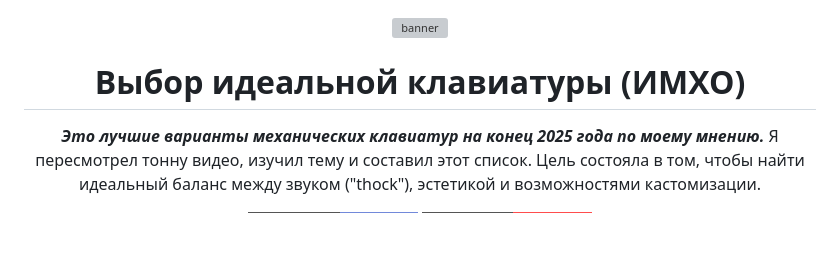
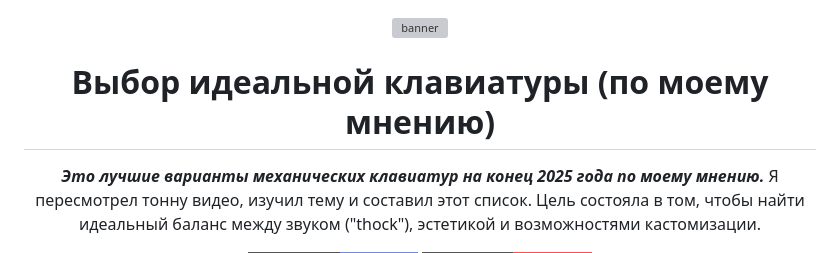
Before and after one commit to 0Pavlov/keyboard-2025, a Markdown page: README.ru.md, the part around the change. Rendered like a GitHub page; badges without logos; blank space fills up the shorter version; grey boxes are pictures that could not be loaded.

```diff
--- a/README.ru.md
+++ b/README.ru.md
@@ -2,7 +2,7 @@
 
 ![banner](https://m.media-amazon.com/images/I/81JlGvyThzL._AC_UF1000,1000_QL80_.jpg)
 
-# Выбор идеальной клавиатуры (ИМХО)
+# Выбор идеальной клавиатуры (по моему мнению)
 
 ***Это лучшие варианты механических клавиатур на конец 2025 года по моему мнению.***
 Я пересмотрел тонну видео, изучил тему и составил этот список. Цель состояла в том, чтобы найти идеальный баланс между звуком ("thock"), эстетикой и возможностями кастомизации.
```
